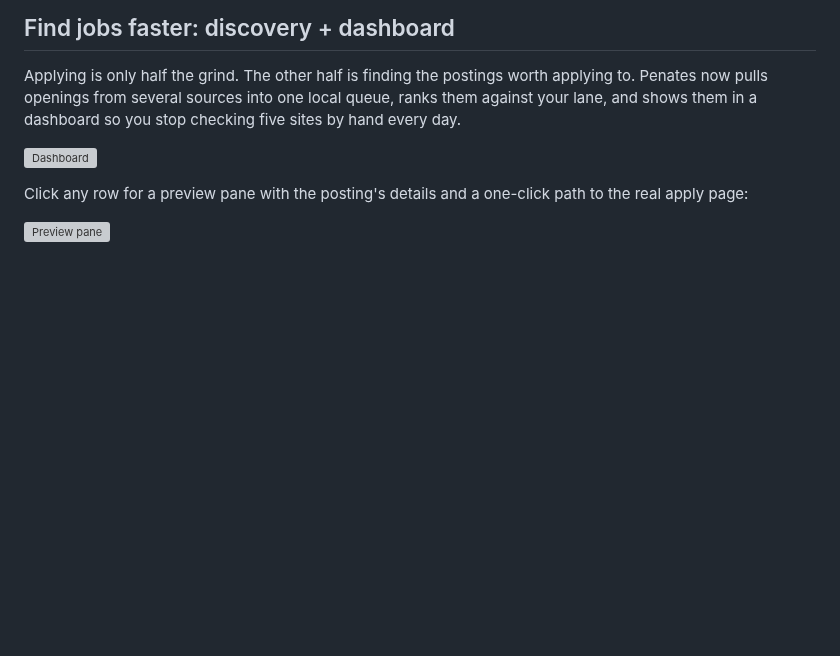
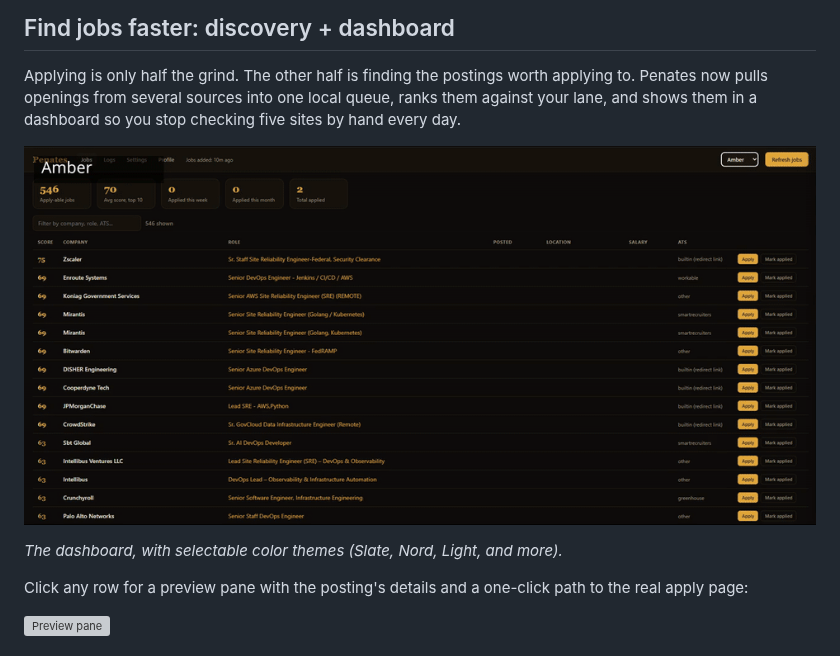
Before and after one commit to pcguywilson/penates, a Markdown page: README.md, the part around the change. Rendered like a GitHub page; pictures changed too: docs/img/penates-colors.gif (added); blank space fills up the shorter version; grey boxes are pictures that could not be loaded.

Commit message:
Add dashboard theme GIF to README
- docs/img/penates-colors.gif: dashboard cycling color themes
- docs/img/penates-context-menu.png: per-field answer helper (for later)
- README: show the GIF as the dashboard visual in the discovery section

```diff
--- a/README.md
+++ b/README.md
@@ -54,7 +54,9 @@ Applying is only half the grind. The other half is finding the postings worth ap
 Penates now pulls openings from several sources into one local queue, ranks them against
 your lane, and shows them in a dashboard so you stop checking five sites by hand every day.
 
-![Dashboard](docs/img/dashboard.png)
+![Penates dashboard cycling color themes](docs/img/penates-colors.gif)
+
+*The dashboard, with selectable color themes (Slate, Nord, Light, and more).*
 
 Click any row for a preview pane with the posting's details and a one-click path to the
 real apply page:
```
Also changed, not shown: docs/img/penates-context-menu.png (added).
